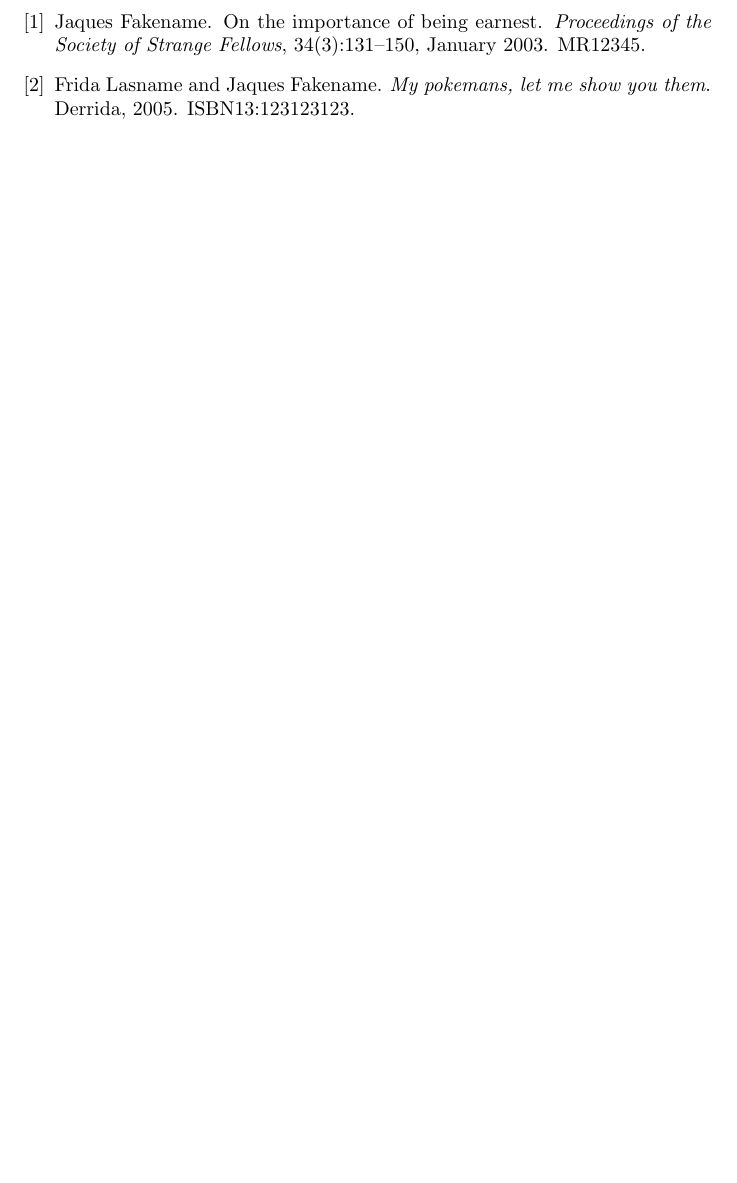
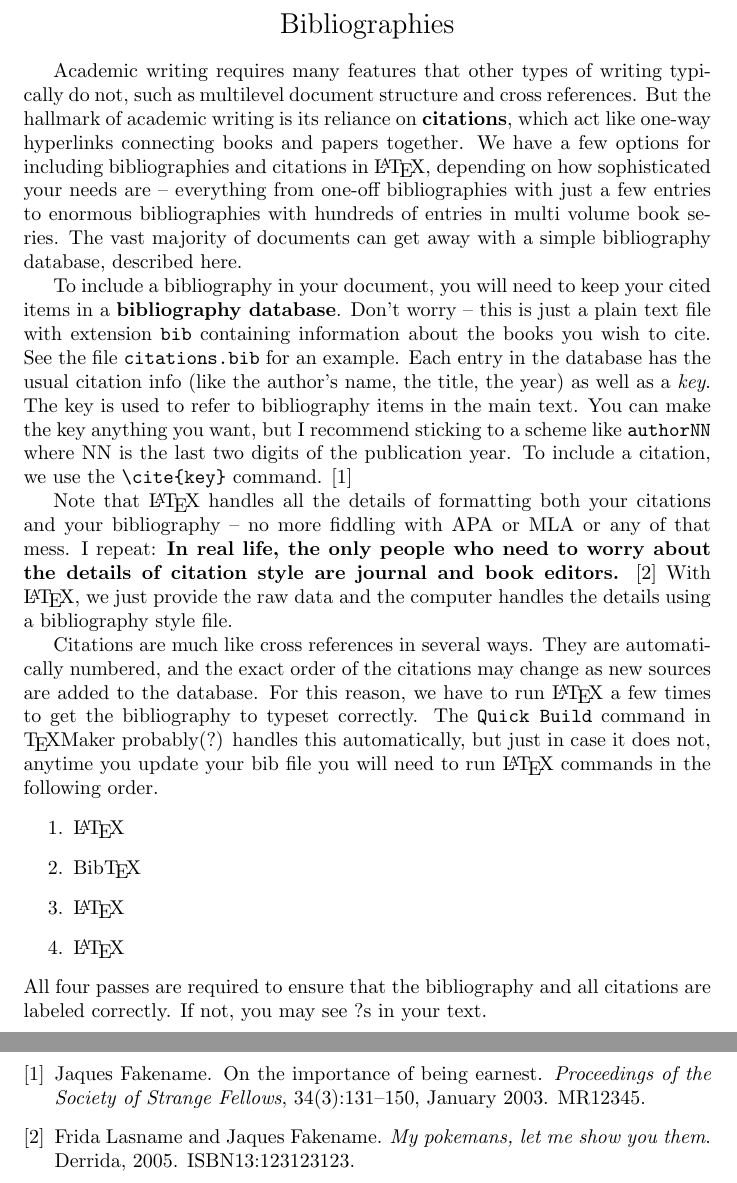
Before and after one commit to nbloomf/tex-examples, a LaTeX document (tex/citations.tex): part of the page before the commit and two parts of pages 1 and 2 of 2 after it, the two joined at a grey line, cut at the place of the change, the shorter picture padded with empty space. Compiled offline with pdfLaTeX.

Commit message:
update citations example

```diff
--- a/tex/citations.tex
+++ b/tex/citations.tex
@@ -2,7 +2,24 @@
 
 \begin{document}
 
-\cite{fakename03} \cite{lasname05}
+\begin{center}
+\Large Bibliographies
+\end{center}
+
+Academic writing requires many features that other types of writing typically do not, such as multilevel document structure and cross references. But the hallmark of academic writing is its reliance on \textbf{citations}, which act like one-way hyperlinks connecting books and papers together. We have a few options for including bibliographies and citations in \LaTeX, depending on how sophisticated your needs are -- everything from one-off bibliographies with just a few entries to enormous bibliographies with hundreds of entries in multi volume book series. The vast majority of documents can get away with a simple bibliography database, described here.
+
+To include a bibliography in your document, you will need to keep your cited items in a \textbf{bibliography database}. Don't worry -- this is just a plain text file with extension \verb|bib| containing information about the books you wish to cite. See the file \verb|citations.bib| for an example. Each entry in the database has the usual citation info (like the author's name, the title, the year) as well as a \emph{key}. The key is used to refer to bibliography items in the main text. You can make the key anything you want, but I recommend sticking to a scheme like \texttt{authorNN} where NN is the last two digits of the publication year. To include a citation, we use the \verb|\cite{key}| command. \cite{fakename03}
+
+Note that \LaTeX\ handles all the details of formatting both your citations and your bibliography -- no more fiddling with APA or MLA or any of that mess. I repeat: \textbf{In real life, the only people who need to worry about the details of citation style are journal and book editors.} \cite{lasname05} With \LaTeX, we just provide the raw data and the computer handles the details using a bibliography style file.
+
+Citations are much like cross references in several ways. They are automatically numbered, and the exact order of the citations may change as new sources are added to the database. For this reason, we have to run \LaTeX\ a few times to get the bibliography to typeset correctly. The \texttt{Quick Build} command in \TeX{}Maker probably(?) handles this automatically, but just in case it does not, anytime you update your bib file you will need to run \LaTeX\ commands in the following order.
+\begin{enumerate}
+\item \LaTeX
+\item Bib\TeX
+\item \LaTeX
+\item \LaTeX
+\end{enumerate}
+All four passes are required to ensure that the bibliography and all citations are labeled correctly. If not, you may see ?s in your text.
 
 \bibliographystyle{plain}
 \bibliography{tex/citations}
```
Also changed, not shown: pdf/citations.pdf.
